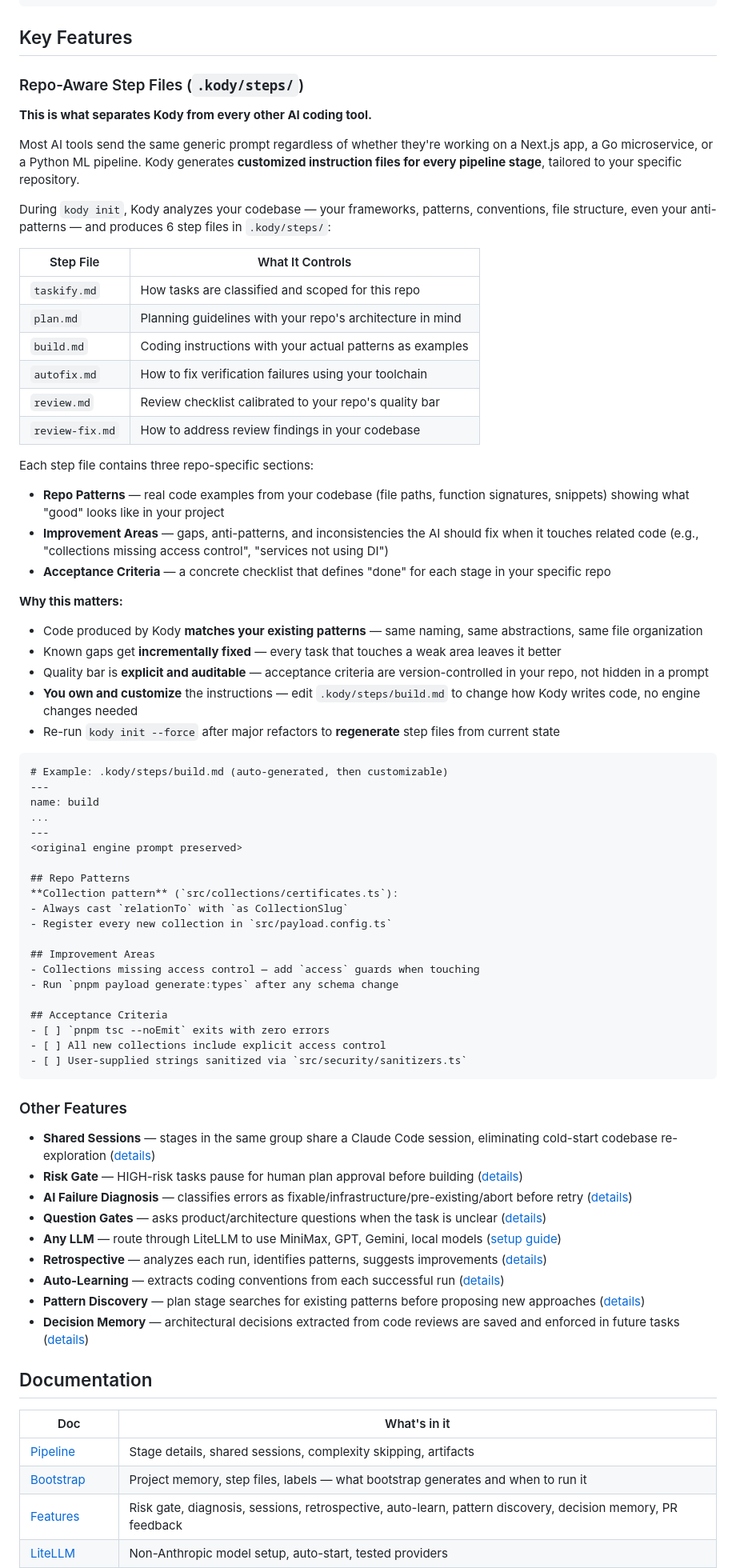
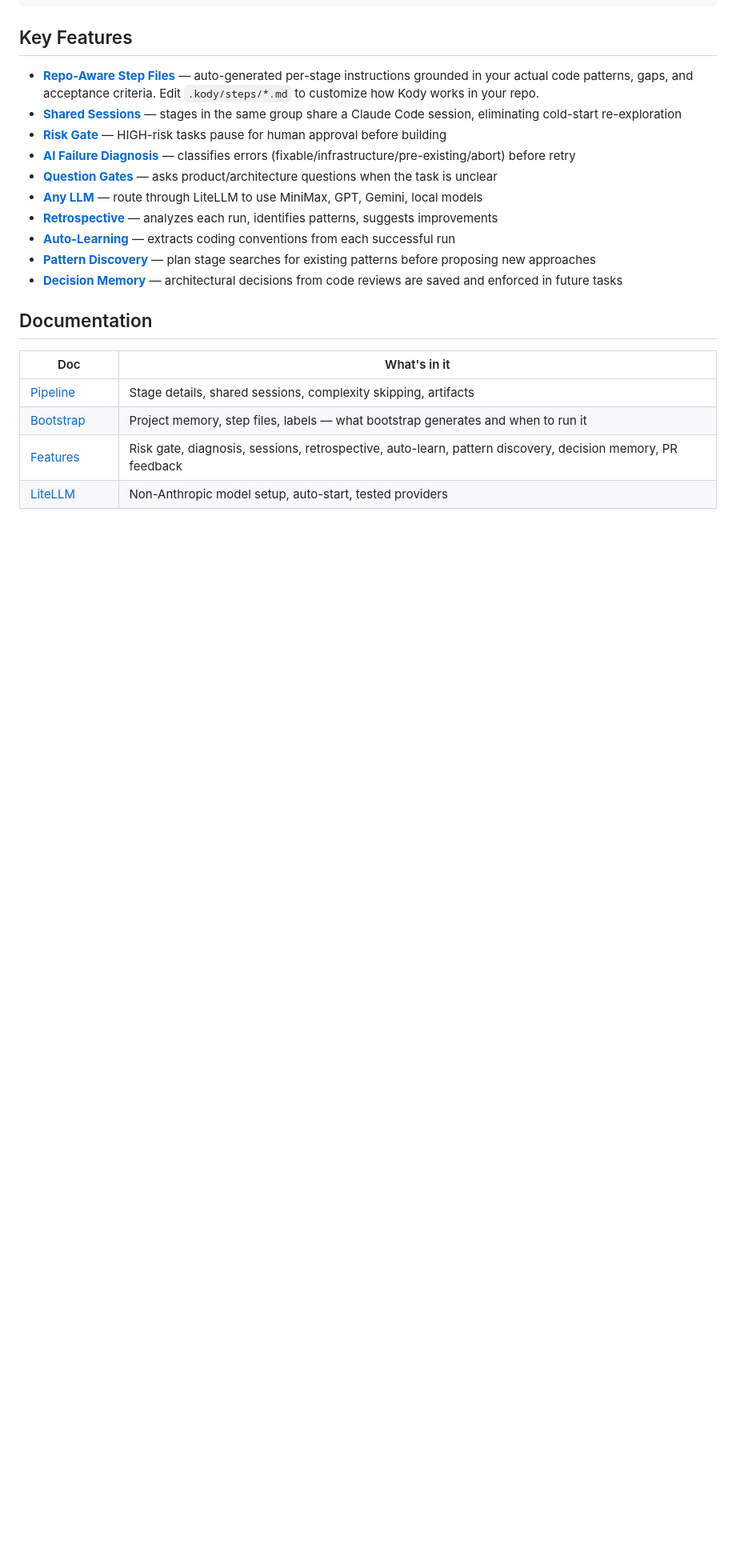
Before and after one commit to aharonyaircohen/Kody-Engine-Lite, a Markdown page: README.md, the part around one of its changes. Shown at 80% size. GitHub-like rendering; blank space fills up the shorter version.

Commit message:
docs: simplify README — move comparison table to docs/COMPARISON.md, condense features
Co-Authored-By: Claude Opus 4.6 (1M context) <noreply@anthropic.com>

````diff
--- a/README.md
+++ b/README.md
@@ -181,69 +173,16 @@ kody-engine-lite status --task-id 42-260327-102254
 
 ## Key Features
 
-### Repo-Aware Step Files (`.kody/steps/`)
-
-**This is what separates Kody from every other AI coding tool.**
-
-Most AI tools send the same generic prompt regardless of whether they're working on a Next.js app, a Go microservice, or a Python ML pipeline. Kody generates **customized instruction files for every pipeline stage**, tailored to your specific repository.
-
-During `kody init`, Kody analyzes your codebase — your frameworks, patterns, conventions, file structure, even your anti-patterns — and produces 6 step files in `.kody/steps/`:
-
-| Step File | What It Controls |
-|-----------|-----------------|
-| `taskify.md` | How tasks are classified and scoped for this repo |
-| `plan.md` | Planning guidelines with your repo's architecture in mind |
-| `build.md` | Coding instructions with your actual patterns as examples |
-| `autofix.md` | How to fix verification failures using your toolchain |
-| `review.md` | Review checklist calibrated to your repo's quality bar |
-| `review-fix.md` | How to address review findings in your codebase |
-
-Each step file contains three repo-specific sections:
-- **Repo Patterns** — real code examples from your codebase (file paths, function signatures, snippets) showing what "good" looks like in your project
-- **Improvement Areas** — gaps, anti-patterns, and inconsistencies the AI should fix when it touches related code (e.g., "collections missing access control", "services not using DI")
-- **Acceptance Criteria** — a concrete checklist that defines "done" for each stage in your specific repo
-
-**Why this matters:**
-- Code produced by Kody **matches your existing patterns** — same naming, same abstractions, same file organization
-- Known gaps get **incrementally fixed** — every task that touches a weak area leaves it better
-- Quality bar is **explicit and auditable** — acceptance criteria are version-controlled in your repo, not hidden in a prompt
-- **You own and customize** the instructions — edit `.kody/steps/build.md` to change how Kody writes code, no engine changes needed
-- Re-run `kody init --force` after major refactors to **regenerate** step files from current state
-
-```
-# Example: .kody/steps/build.md (auto-generated, then customizable)
----
-name: build
-...
----
-<original engine prompt preserved>
-
-## Repo Patterns
-**Collection pattern** (`src/collections/certificates.ts`):
-- Always cast `relationTo` with `as CollectionSlug`
-- Register every new collection in `src/payload.config.ts`
-
-## Improvement Areas
-- Collections missing access control — add `access` guards when touching
-- Run `pnpm payload generate:types` after any schema change
-
-## Acceptance Criteria
-- [ ] `pnpm tsc --noEmit` exits with zero errors
-- [ ] All new collections include explicit access control
-- [ ] User-supplied strings sanitized via `src/security/sanitizers.ts`
-```
-
-### Other Features
-
-- **Shared Sessions** — stages in the same group share a Claude Code session, eliminating cold-start codebase re-exploration ([details](docs/FEATURES.md#shared-sessions))
-- **Risk Gate** — HIGH-risk tasks pause for human plan approval before building ([details](docs/FEATURES.md#risk-gate))
-- **AI Failure Diagnosis** — classifies errors as fixable/infrastructure/pre-existing/abort before retry ([details](docs/FEATURES.md#ai-powered-failure-diagnosis))
-- **Question Gates** — asks product/architecture questions when the task is unclear ([details](docs/FEATURES.md#question-gates))
-- **Any LLM** — route through LiteLLM to use MiniMax, GPT, Gemini, local models ([setup guide](docs/LITELLM.md))
-- **Retrospective** — analyzes each run, identifies patterns, suggests improvements ([details](docs/FEATURES.md#retrospective-system))
-- **Auto-Learning** — extracts coding conventions from each successful run ([details](docs/FEATURES.md#auto-learning-memory))
-- **Pattern Discovery** — plan stage searches for existing patterns before proposing new approaches ([details](docs/FEATURES.md#pattern-discovery))
-- **Decision Memory** — architectural decisions extracted from code reviews are saved and enforced in future tasks ([details](docs/FEATURES.md#decision-memory))
+- **[Repo-Aware Step Files](docs/FEATURES.md#repo-aware-step-files-kodysteps)** — auto-generated per-stage instructions grounded in your actual code patterns, gaps, and acceptance criteria. Edit `.kody/steps/*.md` to customize how Kody works in your repo.
+- **[Shared Sessions](docs/FEATURES.md#shared-sessions)** — stages in the same group share a Claude Code session, eliminating cold-start re-exploration
+- **[Risk Gate](docs/FEATURES.md#risk-gate)** — HIGH-risk tasks pause for human approval before building
+- **[AI Failure Diagnosis](docs/FEATURES.md#ai-powered-failure-diagnosis)** — classifies errors (fixable/infrastructure/pre-existing/abort) before retry
+- **[Question Gates](docs/FEATURES.md#question-gates)** — asks product/architecture questions when the task is unclear
+- **[Any LLM](docs/LITELLM.md)** — route through LiteLLM to use MiniMax, GPT, Gemini, local models
+- **[Retrospective](docs/FEATURES.md#retrospective-system)** — analyzes each run, identifies patterns, suggests improvements
+- **[Auto-Learning](docs/FEATURES.md#auto-learning-memory)** — extracts coding conventions from each successful run
+- **[Pattern Discovery](docs/FEATURES.md#pattern-discovery)** — plan stage searches for existing patterns before proposing new approaches
+- **[Decision Memory](docs/FEATURES.md#decision-memory)** — architectural decisions from code reviews are saved and enforced in future tasks
 
 ## Documentation
 
````
Also changed, not shown: other parts of README.md (+6 -14 lines).
